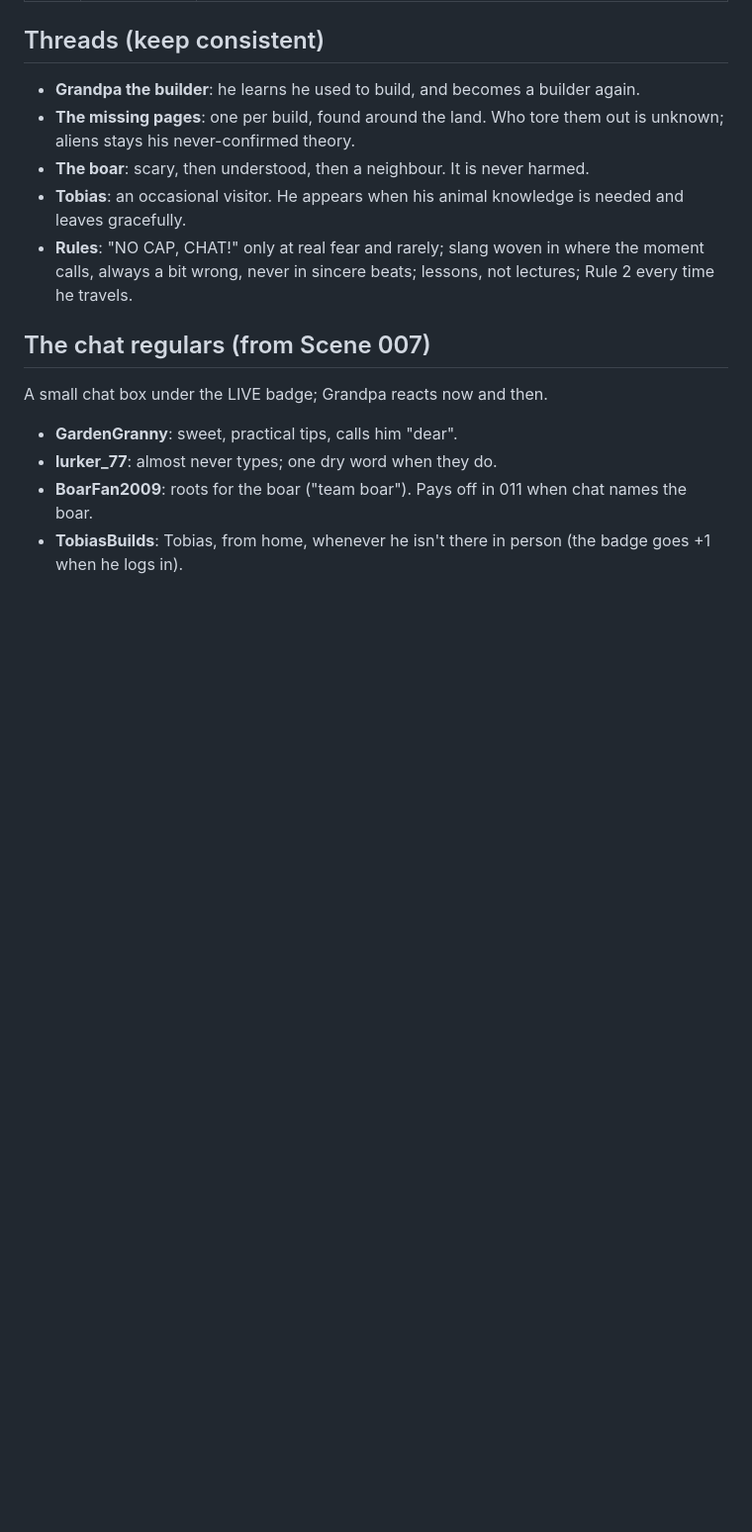
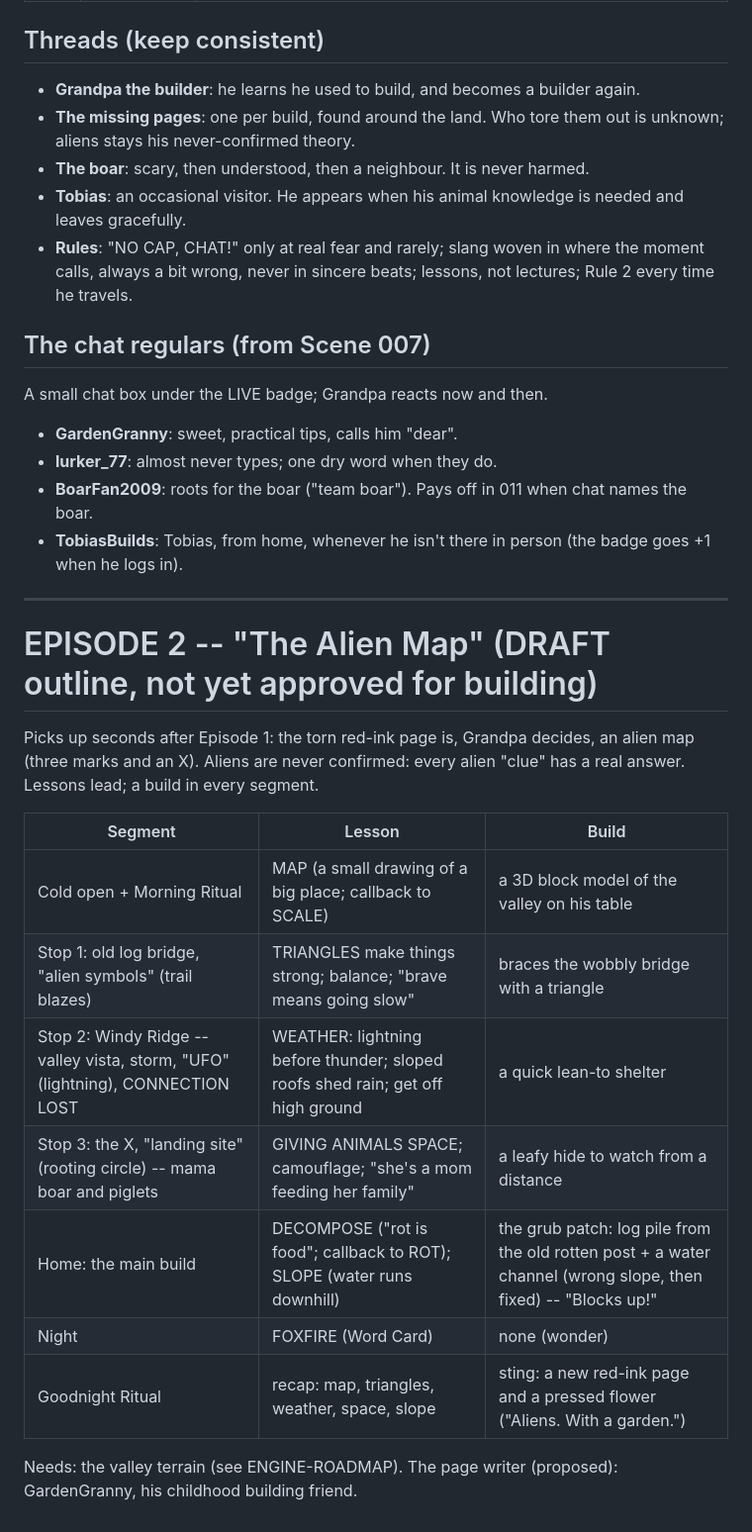
Before and after one commit to leads4life/grandpa-block-lab, a Markdown page: bibles/STORY-OUTLINE.md, the part around the change. Shown at 99% size. Rendered like a GitHub page; blank space fills up the shorter version.

```diff
--- a/bibles/STORY-OUTLINE.md
+++ b/bibles/STORY-OUTLINE.md
@@ -37,3 +37,20 @@ A small chat box under the LIVE badge; Grandpa reacts now and then.
 - **lurker_77**: almost never types; one dry word when they do.
 - **BoarFan2009**: roots for the boar ("team boar"). Pays off in 011 when chat names the boar.
 - **TobiasBuilds**: Tobias, from home, whenever he isn't there in person (the badge goes +1 when he logs in).
+
+---
+
+# EPISODE 2 -- "The Alien Map" (DRAFT outline, not yet approved for building)
+Picks up seconds after Episode 1: the torn red-ink page is, Grandpa decides, an alien map (three marks and an X). Aliens are
+never confirmed: every alien "clue" has a real answer. Lessons lead; a build in every segment.
+
+| Segment | Lesson | Build |
+|---|---|---|
+| Cold open + Morning Ritual | MAP (a small drawing of a big place; callback to SCALE) | a 3D block model of the valley on his table |
+| Stop 1: old log bridge, "alien symbols" (trail blazes) | TRIANGLES make things strong; balance; "brave means going slow" | braces the wobbly bridge with a triangle |
+| Stop 2: Windy Ridge -- valley vista, storm, "UFO" (lightning), CONNECTION LOST | WEATHER: lightning before thunder; sloped roofs shed rain; get off high ground | a quick lean-to shelter |
+| Stop 3: the X, "landing site" (rooting circle) -- mama boar and piglets | GIVING ANIMALS SPACE; camouflage; "she's a mom feeding her family" | a leafy hide to watch from a distance |
+| Home: the main build | DECOMPOSE ("rot is food"; callback to ROT); SLOPE (water runs downhill) | the grub patch: log pile from the old rotten post + a water channel (wrong slope, then fixed) -- "Blocks up!" |
+| Night | FOXFIRE (Word Card) | none (wonder) |
+| Goodnight Ritual | recap: map, triangles, weather, space, slope | sting: a new red-ink page and a pressed flower ("Aliens. With a garden.") |
+Needs: the valley terrain (see ENGINE-ROADMAP). The page writer (proposed): GardenGranny, his childhood building friend.
```
Also changed, not shown: bibles/ENGINE-ROADMAP.md (added, +34 -0 lines), bibles/PRODUCTION-BIBLE.md (+10 -0 lines).
